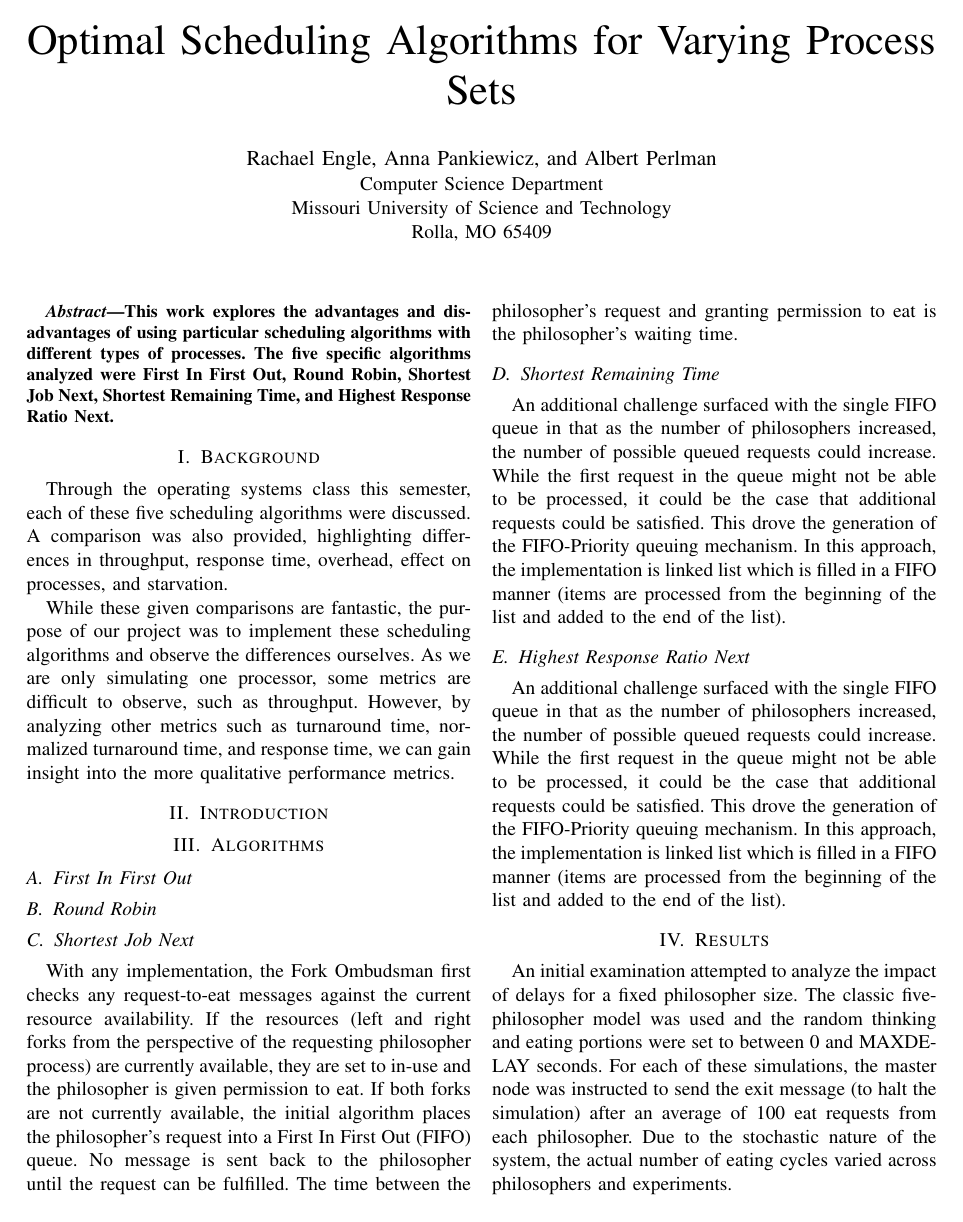
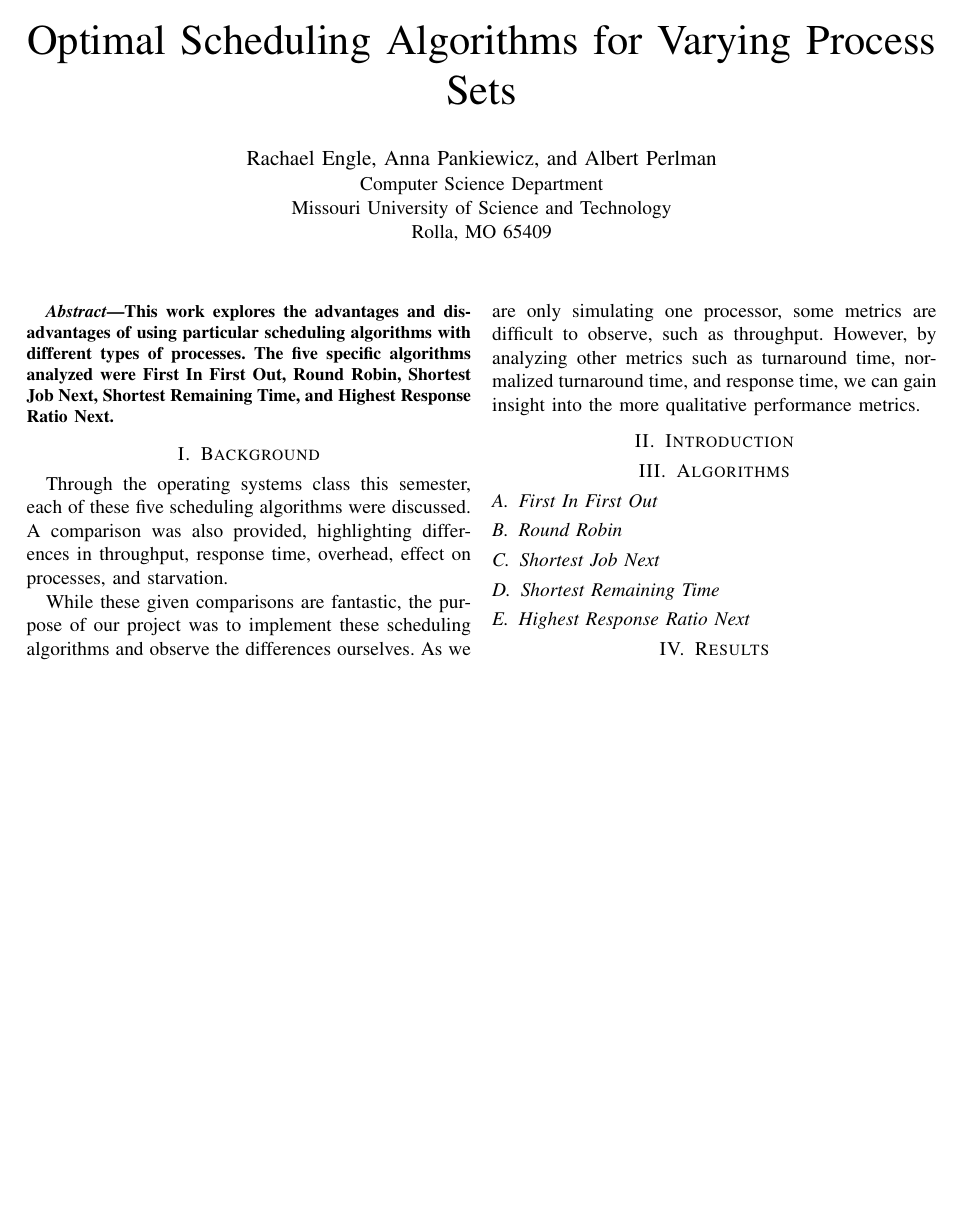
Before and after one commit to cs3800-project/mini-scheduler, a LaTeX paper (report.tex): page 1 of 2 before the commit and the whole page after it. Compiled offline with pdfLaTeX.

Commit message:
Remove unnecessary template portions

```diff
--- a/report.tex
+++ b/report.tex
@@ -60,13 +60,12 @@ While these given comparisons are fantastic, the purpose of our project was to i
 
 
 \subsection{Shortest Job Next}
-With any implementation, the Fork Ombudsman first checks any request-to-eat messages against the current resource availability. If the resources (left and right forks from the perspective of the requesting philosopher process) are currently available, they are set to in-use and the philosopher is given permission to eat. If both forks are not currently available, the initial algorithm places the philosopher's request into a First In First Out (FIFO) queue. No message is sent back to the philosopher until the request can be fulfilled. The time between the philosopher's request and granting permission to eat is the philosopher's waiting time.
+
 
 \subsection{Shortest Remaining Time}
-An additional challenge surfaced with the single FIFO queue in that as the number of philosophers increased, the number of possible queued requests could increase. While the first request in the queue might not be able to be processed, it could be the case that additional requests could be satisfied. This drove the generation of the FIFO-Priority queuing mechanism. In this approach, the implementation is linked list which is filled in a FIFO manner (items are processed from the beginning of the list and added to the end of the list).
+
 
 \subsection{Highest Response Ratio Next}
-An additional challenge surfaced with the single FIFO queue in that as the number of philosophers increased, the number of possible queued requests could increase. While the first request in the queue might not be able to be processed, it could be the case that additional requests could be satisfied. This drove the generation of the FIFO-Priority queuing mechanism. In this approach, the implementation is linked list which is filled in a FIFO manner (items are processed from the beginning of the list and added to the end of the list).
+
 
 \section{Results}
-An initial examination attempted to analyze the impact of delays for a fixed philosopher size. The classic five-philosopher model was used and the random thinking and eating portions were set to between 0 and MAXDELAY seconds. For each of these simulations, the master node was instructed to send the exit message (to halt the simulation) after an average of 100 eat requests from each philosopher. Due to the stochastic nature of the system, the actual number of eating cycles varied across philosophers and experiments.
```
Also changed, not shown: report.tex (11 more changed lines).
